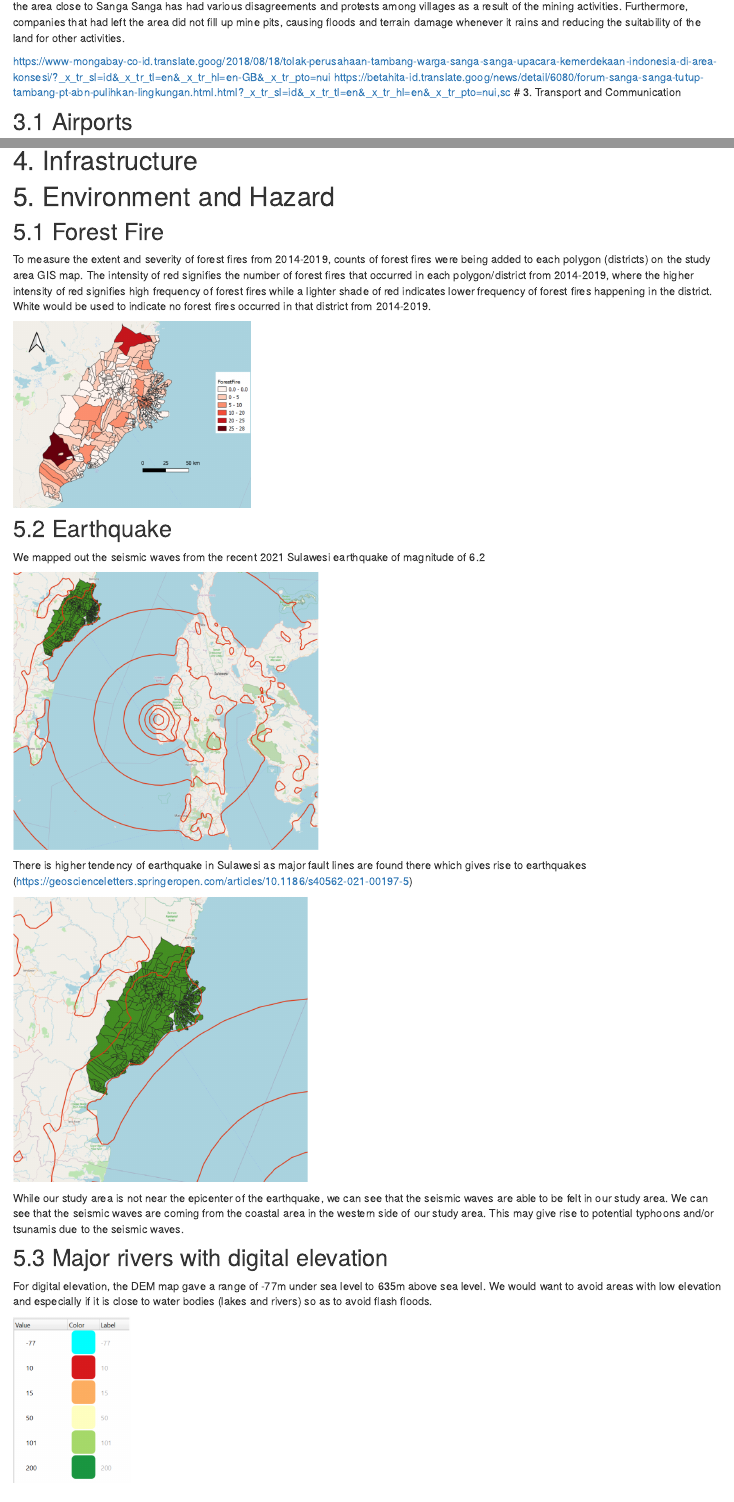
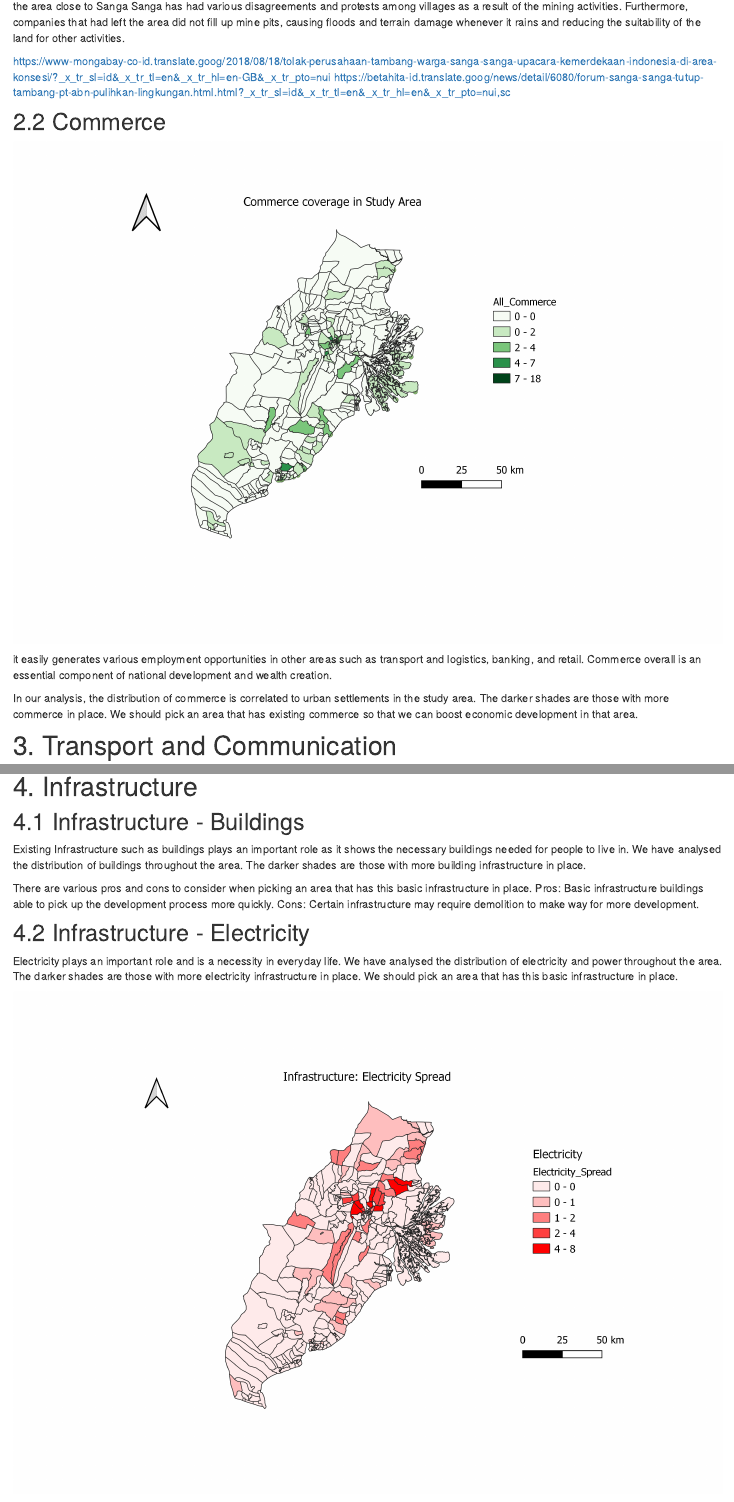
Before and after one commit to brown-chicken1/r_workshop, an R Markdown document (survey.Rmd): the page in a window 1100 px wide, from 1240 px down, and a second part further down, joined at a grey line. Rendered offline with R 4.5, knitr and Pandoc, with nearby package versions; drawn as R Markdown's standard HTML page in place of the format the file asks for.

Commit message:
UPDATE IMAGES

````diff
--- a/survey.Rmd
+++ b/survey.Rmd
@@ -51,6 +51,17 @@ Dryland and mixed dryland farming are found closer to the coast, distributed rel
 Mining areas are mostly close to the coast, south of Samarinda. They are especially common at the Sanga Sanga district. Upon further research, the area close to Sanga Sanga has had various disagreements and protests among villages as a result of the mining activities. Furthermore, companies that had left the area did not fill up mine pits, causing floods and terrain damage whenever it rains and reducing the suitability of the land for other activities.
 
 https://www-mongabay-co-id.translate.goog/2018/08/18/tolak-perusahaan-tambang-warga-sanga-sanga-upacara-kemerdekaan-indonesia-di-area-konsesi/?_x_tr_sl=id&_x_tr_tl=en&_x_tr_hl=en-GB&_x_tr_pto=nui https://betahita-id.translate.goog/news/detail/6080/forum-sanga-sanga-tutup-tambang-pt-abn-pulihkan-lingkungan.html.html?_x_tr_sl=id&_x_tr_tl=en&_x_tr_hl=en&_x_tr_pto=nui,sc
+
+## 2.2 Commerce
+```{r}
+knitr::include_graphics("img/Commerce.png")
+```
+
+it easily generates various employment opportunities in other areas such as transport and logistics, banking, and retail. Commerce overall is an essential component of national development and wealth creation.
+
+In our analysis, the distribution of commerce is correlated to urban settlements in the study area. The darker shades are those with more commerce in place. We should pick an area that has existing commerce so that we can boost economic development in that area.
+
+
 # 3. Transport and Communication
 
 ## 3.1 Airports
@@ -92,6 +103,24 @@ There are several seaports, wharves and harbours stretching from the coast to in
 ![](sitesurvimg/Road density 2.png)
 
 # 4. Infrastructure
+
+## 4.1 Infrastructure - Buildings
+
+Existing Infrastructure such as buildings plays an important role as it shows the necessary buildings needed for people to live in. We have analysed the distribution of buildings throughout the area. The darker shades are those with more building infrastructure in place.
+
+There are various pros and cons to consider when picking an area that has this basic infrastructure in place.
+Pros: Basic infrastructure buildings able to pick up the development process more quickly.
+Cons: Certain infrastructure may require demolition to make way for more development.
+
+
+
+## 4.2 Infrastructure - Electricity
+
+Electricity plays an important role and is a necessity in everyday life. We have analysed the distribution of electricity and power throughout the area. The darker shades are those with more electricity infrastructure in place. We should pick an area that has this basic infrastructure in place.
+
+```{r}
+knitr::include_graphics("img/Electricity.png")
+```
 
 # 5. Environment and Hazard
 
````
Also changed, not shown: img/Commerce.png (added), img/Electricity.png (added), 4 other files.
